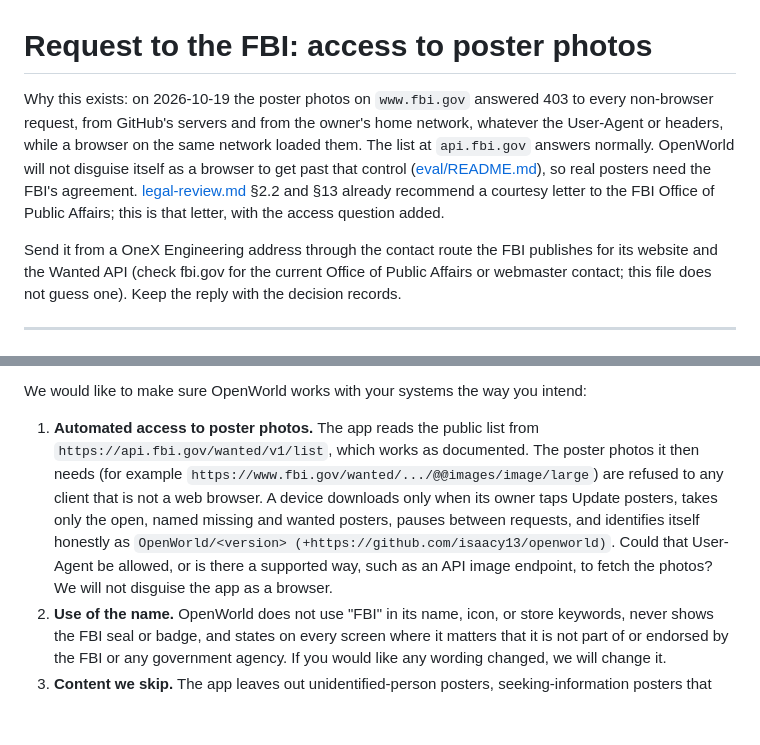
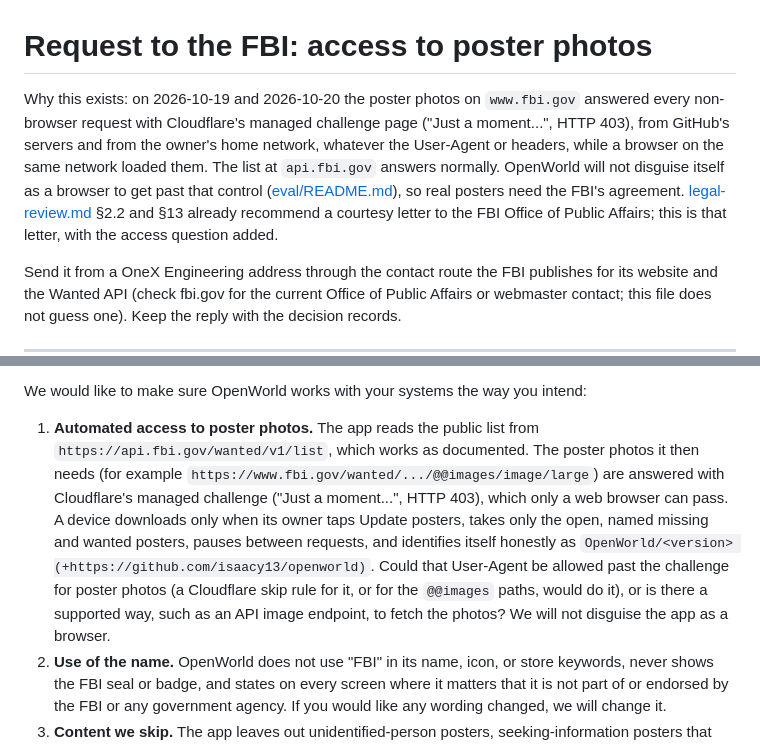
Before and after one commit to isaacy13/openworld, a Markdown page: docs/fbi-access-request.md, 2 parts joined by grey strips. GitHub-like rendering; blank space fills up the shorter version.

Commit message:
FBI photos: name the block, Cloudflare's managed challenge, and the rule that lifts it
The photo URLs answer non-browsers with Cloudflare's "Just a moment..."
challenge (HTTP 403, an HTML page). The letter now asks for a skip rule for
OpenWorld's User-Agent or the @@images paths.

Co-Authored-By: Claude Opus 5.5 <noreply@anthropic.com>
Claude-Session: https://claude.ai/code/session_011gG8tNY4U9wdXt2X81xzJ2

```diff
--- a/docs/fbi-access-request.md
+++ b/docs/fbi-access-request.md
@@ -1,6 +1,6 @@
 # Request to the FBI: access to poster photos
 
-Why this exists: on 2026-10-19 the poster photos on `www.fbi.gov` answered 403 to every non-browser request, from GitHub's servers and from the owner's home network, whatever the User-Agent or headers, while a browser on the same network loaded them. The list at `api.fbi.gov` answers normally. OpenWorld will not disguise itself as a browser to get past that control ([eval/README.md](../eval/README.md#where-the-poster-run-can-run)), so real posters need the FBI's agreement. [legal-review.md](legal-review.md) §2.2 and §13 already recommend a courtesy letter to the FBI Office of Public Affairs; this is that letter, with the access question added.
+Why this exists: on 2026-10-19 and 2026-10-20 the poster photos on `www.fbi.gov` answered every non-browser request with Cloudflare's managed challenge page ("Just a moment...", HTTP 403), from GitHub's servers and from the owner's home network, whatever the User-Agent or headers, while a browser on the same network loaded them. The list at `api.fbi.gov` answers normally. OpenWorld will not disguise itself as a browser to get past that control ([eval/README.md](../eval/README.md#where-the-poster-run-can-run)), so real posters need the FBI's agreement. [legal-review.md](legal-review.md) §2.2 and §13 already recommend a courtesy letter to the FBI Office of Public Affairs; this is that letter, with the access question added.
 
 Send it from a OneX Engineering address through the contact route the FBI publishes for its website and the Wanted API (check fbi.gov for the current Office of Public Affairs or webmaster contact; this file does not guess one). Keep the reply with the decision records.
 
@@ -14,7 +14,7 @@ OneX Engineering, a Texas company, is preparing to release OpenWorld, a free, op
 
 We would like to make sure OpenWorld works with your systems the way you intend:
 
-1. **Automated access to poster photos.** The app reads the public list from `https://api.fbi.gov/wanted/v1/list`, which works as documented. The poster photos it then needs (for example `https://www.fbi.gov/wanted/.../@@images/image/large`) are refused to any client that is not a web browser. A device downloads only when its owner taps Update posters, takes only the open, named missing and wanted posters, pauses between requests, and identifies itself honestly as `OpenWorld/<version> (+https://github.com/isaacy13/openworld)`. Could that User-Agent be allowed, or is there a supported way, such as an API image endpoint, to fetch the photos? We will not disguise the app as a browser.
+1. **Automated access to poster photos.** The app reads the public list from `https://api.fbi.gov/wanted/v1/list`, which works as documented. The poster photos it then needs (for example `https://www.fbi.gov/wanted/.../@@images/image/large`) are answered with Cloudflare's managed challenge ("Just a moment...", HTTP 403), which only a web browser can pass. A device downloads only when its owner taps Update posters, takes only the open, named missing and wanted posters, pauses between requests, and identifies itself honestly as `OpenWorld/<version> (+https://github.com/isaacy13/openworld)`. Could that User-Agent be allowed past the challenge for poster photos (a Cloudflare skip rule for it, or for the `@@images` paths, would do it), or is there a supported way, such as an API image endpoint, to fetch the photos? We will not disguise the app as a browser.
 2. **Use of the name.** OpenWorld does not use "FBI" in its name, icon, or store keywords, never shows the FBI seal or badge, and states on every screen where it matters that it is not part of or endorsed by the FBI or any government agency. If you would like any wording changed, we will change it.
 3. **Content we skip.** The app leaves out unidentified-person posters, seeking-information posters that name no one, captured or resolved cases, and ECAP posters, and it does not cache poster data longer than 7 days.
 
```
Also changed, not shown: eval/README.md (+1 -1 lines).
